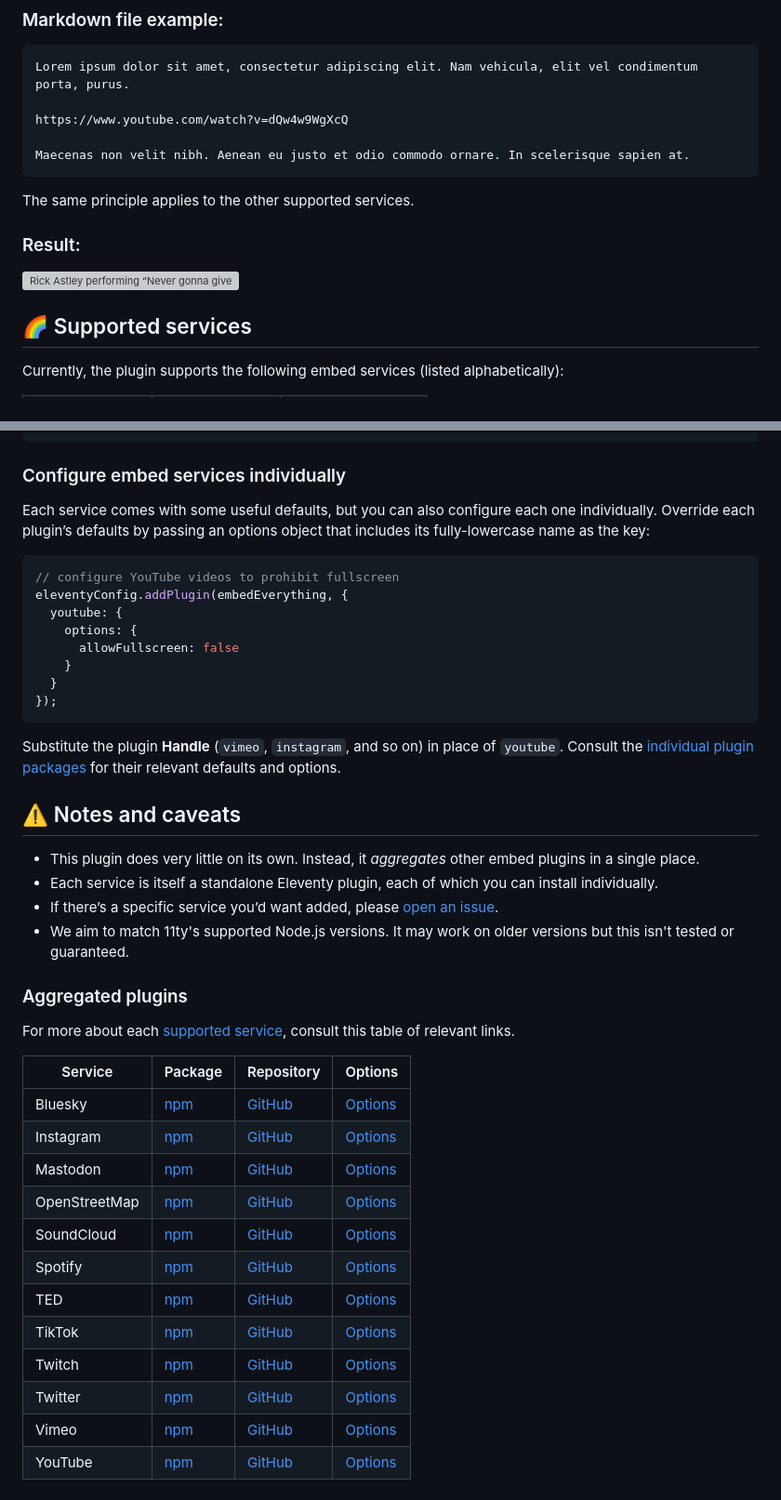
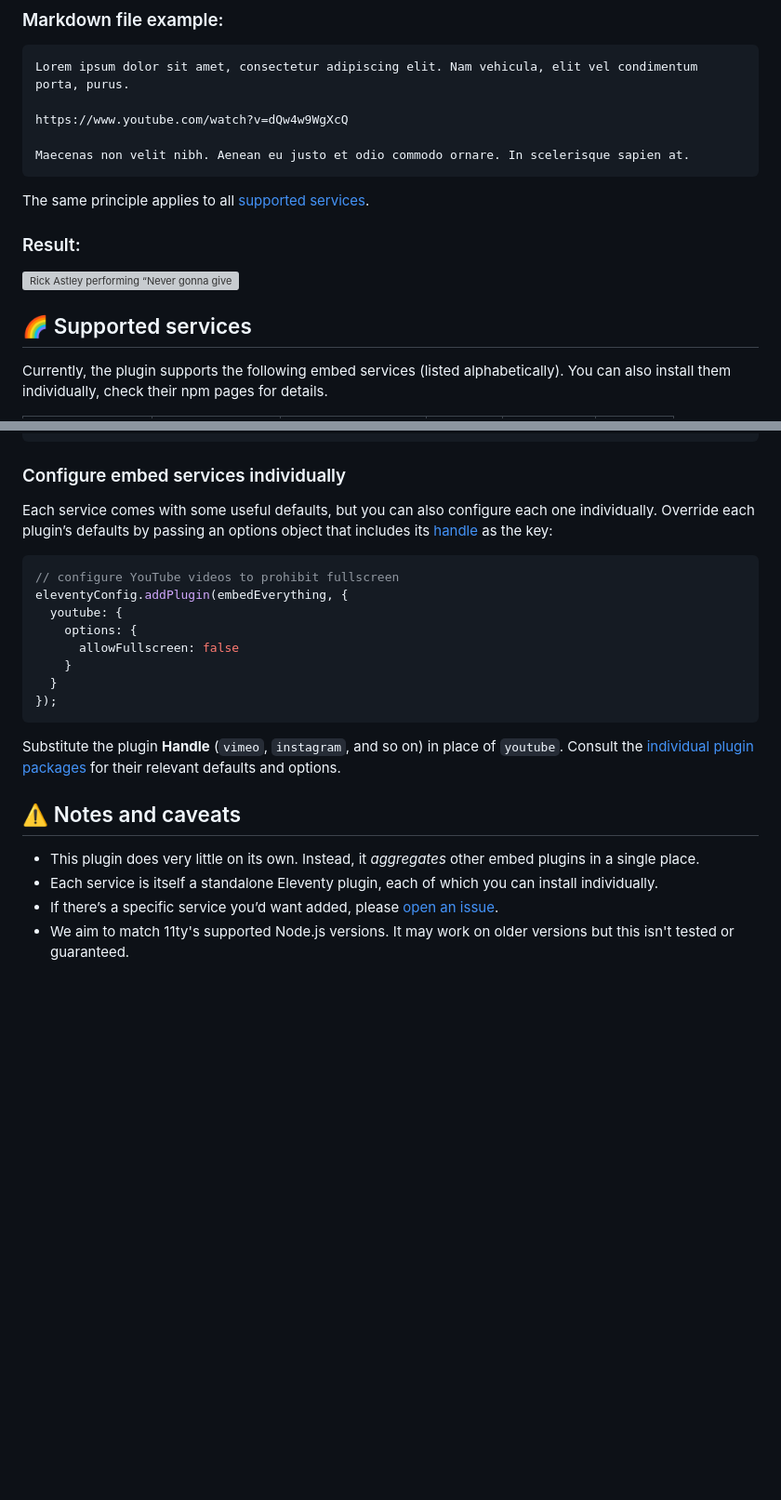
Before and after one commit to gfscott/eleventy-plugin-embed-everything, a Markdown page: packages/everything/README.md, 2 parts joined by grey strips. Shown at 93% size. Rendered like a GitHub page; blank space fills up the shorter version; grey boxes are pictures that could not be loaded.

````diff
--- a/packages/everything/README.md
+++ b/packages/everything/README.md
@@ -49,7 +49,7 @@ https://www.youtube.com/watch?v=dQw4w9WgXcQ
 Maecenas non velit nibh. Aenean eu justo et odio commodo ornare. In scelerisque sapien at.
 ```
 
-The same principle applies to the other supported services.
+The same principle applies to all [supported services](#supported-services).
 
 ### Result:
 
@@ -58,5 +58,5 @@ The same principle applies to the other supported services.
 <span id="supported-services"></span>
 ## 🌈 Supported services
 
-Currently, the plugin supports the following embed services (listed alphabetically):
+Currently, the plugin supports the following embed services (listed alphabetically). You can also install them individually, check their npm pages for details.
 
@@ -108,7 +108,7 @@ eleventyConfig.addPlugin(embedEverything, {
 
 ### Configure embed services individually
 
-Each service comes with some useful defaults, but you can also configure each one individually. Override each plugin’s defaults by passing an options object that includes its fully-lowercase name as the key:
+Each service comes with some useful defaults, but you can also configure each one individually. Override each plugin’s defaults by passing an options object that includes its [handle](#supported-services) as the key:
 
 ```javascript
 // configure YouTube videos to prohibit fullscreen
@@ -129,22 +129,3 @@ Substitute the plugin **Handle** (`vimeo`, `instagram`, and so on) in place of `
 - Each service is itself a standalone Eleventy plugin, each of which you can install individually.
 - If there’s a specific service you’d want added, please [open an issue](https://github.com/gfscott/eleventy-plugin-embed-everything/issues).
 - We aim to match 11ty's supported Node.js versions. It may work on older versions but this isn't tested or guaranteed.
-
-### Aggregated plugins
-
-For more about each [supported service](#supported-services), consult this table of relevant links.
-
-| Service | Package | Repository | Options |
-| ------- | ------- | ---------- | ------- |
-| Bluesky | [npm](https://www.npmjs.com/package/eleventy-plugin-embed-bluesky) | [GitHub](/packages/bluesky) | [Options](/packages/instagram/lib/defaults.js) |
-| Instagram | [npm](https://www.npmjs.com/package/eleventy-plugin-embed-instagram) | [GitHub](/packages/instagram) | [Options](/packages/instagram/lib/pluginDefaults.js) |
-| Mastodon | [npm](https://www.npmjs.com/package/eleventy-plugin-embed-mastodon) | [GitHub](/packages/mastodon) | [Options](/packages/mastodon/lib/defaults.js) |
-| OpenStreetMap | [npm](https://www.npmjs.com/package/eleventy-plugin-embed-openstreetmap) | [GitHub](/packages/openstreetmap) | [Options](/packages/openstreetmap/lib/defaults.js) |
-| SoundCloud | [npm](https://www.npmjs.com/package/eleventy-plugin-embed-soundcloud) | [GitHub](/packages/soundcloud) | [Options](/packages/soundcloud/lib/pluginDefaults.js) |
-| Spotify | [npm](https://www.npmjs.com/package/eleventy-plugin-embed-spotify) | [GitHub](/packages/spotify) | [Options](/packages/spotify/lib/defaults.js) |
-| TED | [npm](https://www.npmjs.com/package/eleventy-plugin-embed-ted) | [GitHub](/packages/ted) | [Options](/packages/ted/lib/defaults.js) |
-| TikTok | [npm](https://www.npmjs.com/package/eleventy-plugin-embed-tiktok) | [GitHub](/packages/tiktok) | [Options](/packages/tiktok/lib/pluginDefaults.js) |
-| Twitch | [npm](https://www.npmjs.com/package/eleventy-plugin-embed-twitch) | [GitHub](/packages/twitch) | [Options](/packages/twitch/lib/pluginDefaults.js) |
-| Twitter | [npm](https://www.npmjs.com/package/eleventy-plugin-embed-twitter) | [GitHub](/packages/twitter) | [Options](/packages/twitter/lib/pluginDefaults.js) |
-| Vimeo | [npm](https://www.npmjs.com/package/eleventy-plugin-vimeo-embed) | [GitHub](/packages/vimeo) | [Options](/packages/vimeo/lib/defaults.js) |
-| YouTube | [npm](https://www.npmjs.com/package/eleventy-plugin-youtube-embed) | [GitHub](/packages/youtube) | [Options](/packages/youtube/lib/defaults.js) |
````
Also changed, not shown: other parts of packages/everything/README.md (+16 -16 lines).
